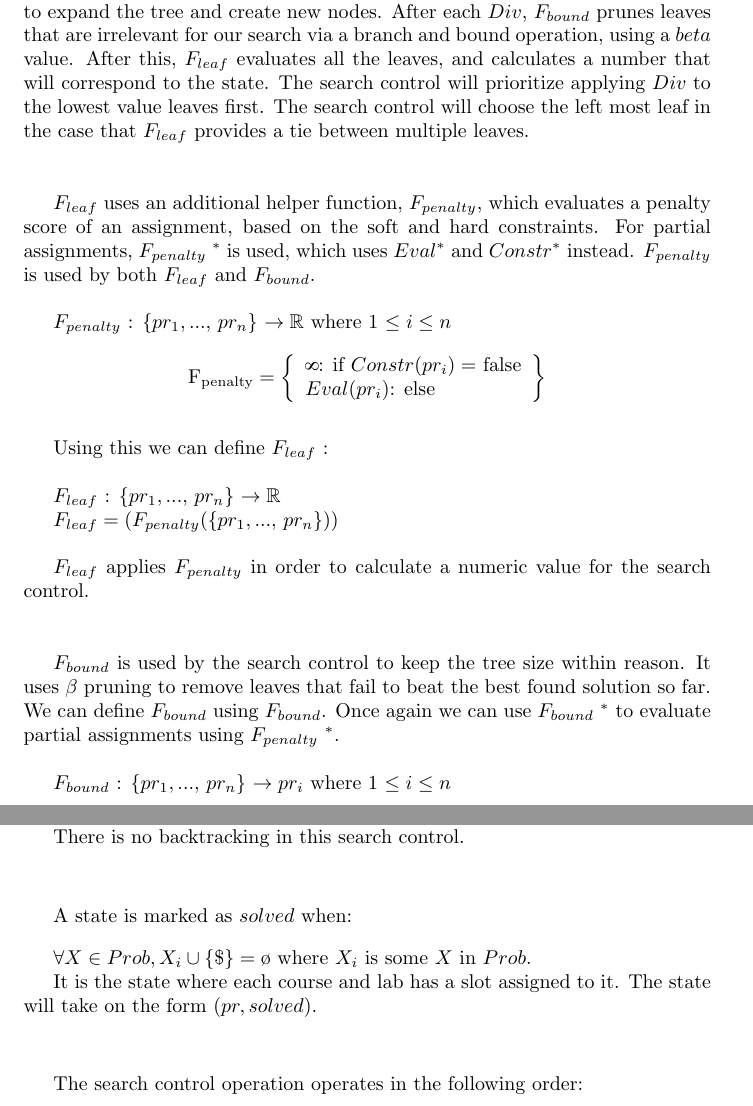
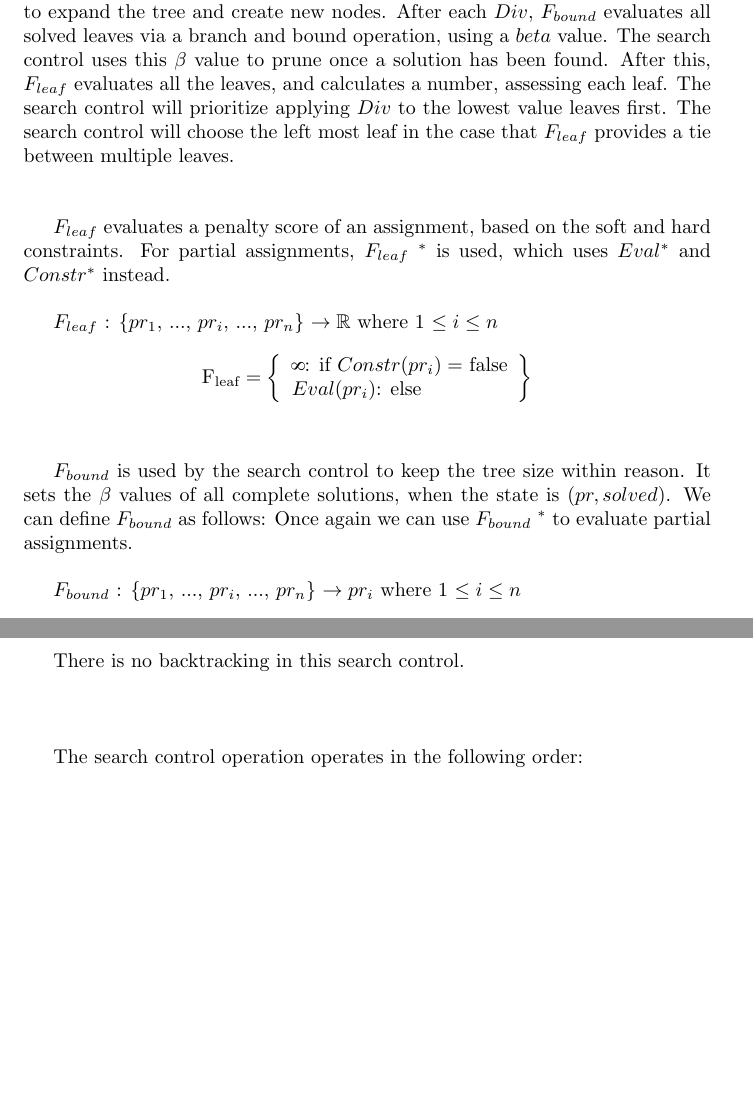
Before and after one commit to TylerGillson/cpsc433, a LaTeX document (AndTree_SearchControl.tex): two parts of pages 1 and 2 of 2, joined at a grey line, cut so that both start at the same text, the shorter picture padded with empty space. Compiled offline with pdfLaTeX.

Commit message:
Update AndTree_SearchControl.tex

```diff
--- a/AndTree_SearchControl.tex
+++ b/AndTree_SearchControl.tex
@@ -27,49 +27,34 @@ Having defined the search model we are now ready to define the Search Process an
 
 \bigskip
 
-The $And_{tree}$ will begin with a single node, $s_0 = (pr, ?)$, and its expansion will be defined by the recursive relation $Erw_{and}$. Each iteration will use $Div$ to expand the tree and create new nodes. After each $Div$, $F_{bound}$ prunes leaves that are irrelevant for our search via a branch and bound operation, using a $beta$ value. After this, $F_{leaf}$  evaluates all the leaves, and calculates a number that will correspond to the state. The search control will prioritize applying $Div$ to the lowest value leaves first. The search control will choose the left most leaf in the case that $F_{leaf}$ provides a tie between multiple leaves.
+The $And_{tree}$ will begin with a single node, $s_0 = (pr, ?)$, and its expansion will be defined by the recursive relation $Erw_{and}$. Each iteration will use $Div$ to expand the tree and create new nodes. After each $Div$, $F_{bound}$ evaluates all solved leaves via a branch and bound operation, using a $beta$ value. The search control uses this $\beta$ value to prune once a solution has been found. After this, $F_{leaf}$  evaluates all the leaves, and calculates a number, assessing each leaf. The search control will prioritize applying $Div$ to the lowest value leaves first. The search control will choose the left most leaf in the case that $F_{leaf}$ provides a tie between multiple leaves.
 \bigskip
 \bigskip
 
-$F_{leaf}$ uses an additional helper function, $F_{penalty}$, which evaluates a penalty score of an assignment, based on the soft and hard constraints. For partial assignments, $F_{penalty}$ $^*$ is used, which uses $Eval^*$ and $Constr^*$ instead. $F_{penalty}$ is used by both $F_{leaf}$ and $F_{bound}$.
+$F_{leaf}$ evaluates a penalty score of an assignment, based on the soft and hard constraints. For partial assignments, $F_{leaf}$ $^*$ is used, which uses $Eval^*$ and $Constr^*$ instead.
 
 \bigskip
-$F_{penalty}$ : $\{pr_1, ...$, $pr_n \} $  $ \to \mathbb{R} $    where 1 $\leq i\leq n$
+$F_{leaf}$ : $\{pr_1$, ..., $pr_i$, ..., $pr_n \} $  $ \to \mathbb{R} $    where 1 $\leq i\leq n$
 
 
 
  \[
-          \text{F\textsubscript{penalty}} = \left\{\begin{array}{ll}
+          \text{F\textsubscript{leaf}} = \left\{\begin{array}{ll}
             \infinity $: 	 if $Constr(pr_i)=$ false$ \\
             Eval(pr_i) $: 	 else$\\
 
             \end{array}\right\}
       \]
 
-
-
-
-\bigskip
-Using this we can define $F_{leaf}$ :
-\bigskip
-
-$F_{leaf}$ : $\{pr_1, ...$, $pr_n \} $  $ \to \mathbb{R} $
-
-$F_{leaf} = (F_{penalty}(\{pr_1, ...$, $pr_n \}))$
-
-\bigskip
-
-$F_{leaf}$ applies $F_{penalty}$ in order to calculate a numeric value for the search control.
-
 \bigskip
 \bigskip
 
 
-$F_{bound}$ is used by the search control to keep the tree size within reason. It uses $\beta$ pruning to remove leaves that fail to beat the best found solution so far.
-We can define $F_{bound}$ using $F_{bound}$. Once again we can use $F_{bound}$ $^*$ to evaluate partial assignments using $F_{penalty}$ $^*$.
+$F_{bound}$ is used by the search control to keep the tree size within reason. It sets the $\beta$ values of all complete solutions, when the state is $(pr, solved)$.
+We can define $F_{bound}$ as follows: Once again we can use $F_{bound}$ $^*$ to evaluate partial assignments.
 
 \bigskip
-$F_{bound}$ : $\{pr_1, ...$, $pr_n \} $  $ \to pr_i $    where 1 $\leq i\leq n$
+$F_{bound}$ : $\{pr_1$, ..., $pr_i$, ..., $pr_n \} $  $ \to pr_i $    where 1 $\leq i\leq n$
 
  \[
           \text{F\textsubscript{bound}} = \left\{\begin{array}{ll}
@@ -102,16 +86,6 @@ There is no backtracking in this search control.
 \bigskip
 \bigskip
 \bigskip
-A state is marked as $solved$ when:
-
-\bigskip
-
-$\forall X \in Prob, X_i \cup \{ \$ \} = \o $ where $X_i$ is some $X$ in $Prob$.
-
-It is the state where each course and lab has a slot assigned to it. The state will take on the form $(pr, solved)$.
-\bigskip
-\bigskip
-\bigskip
 
 The search control operation operates in the following order:
 
```
Also changed, not shown: AndTree_SearchControl.tex (36 more changed lines).
